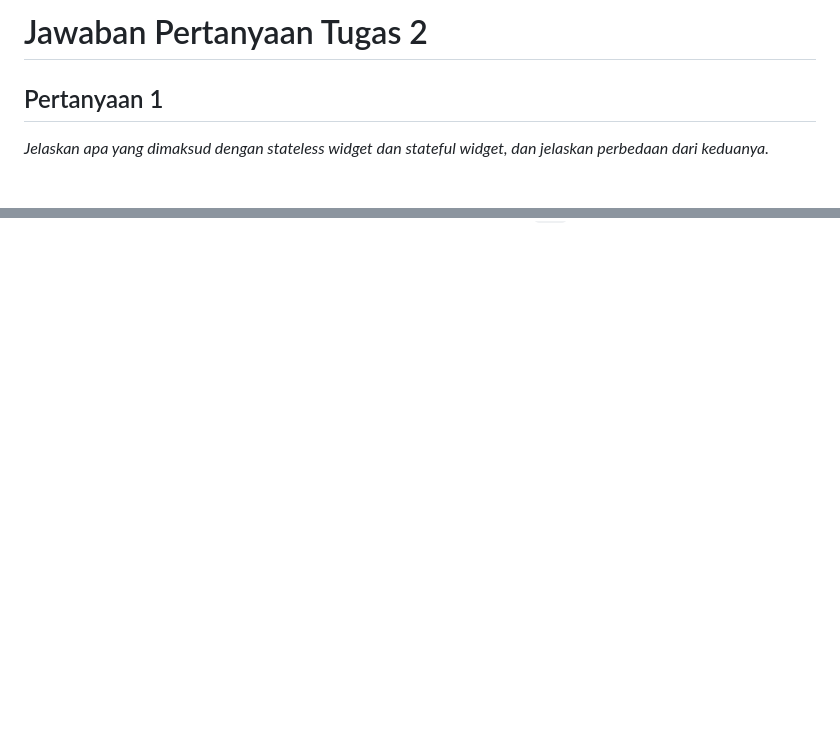
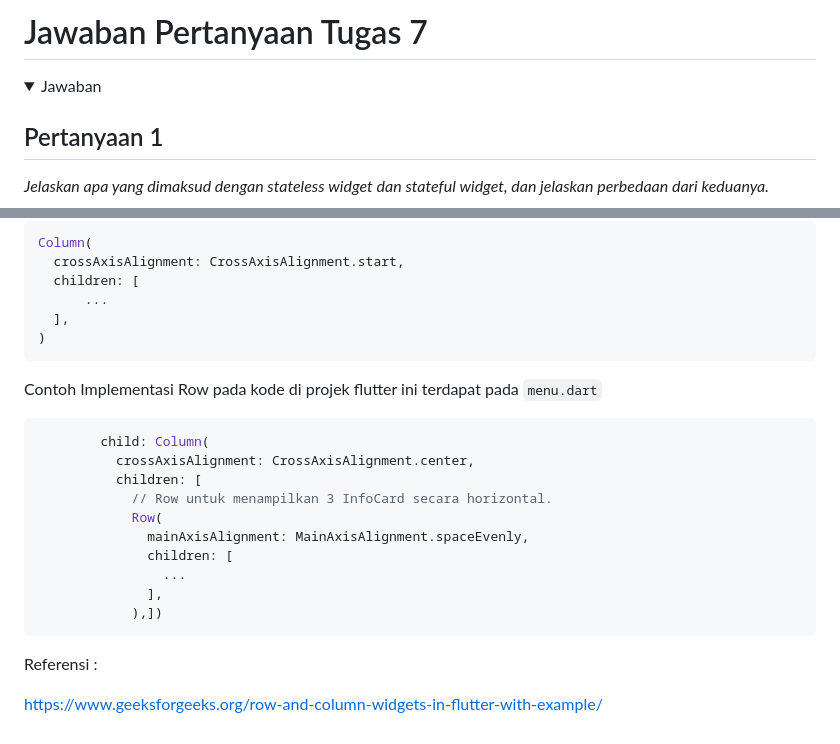
Before and after one commit to nairafiany/nai-express-mobile, a Markdown page: README.md, 2 parts joined by grey strips. GitHub-like rendering; folded sections open; blank space fills up the shorter version.

Commit message:
mengerjakan 3 pertanyaan readme

````diff
--- a/README.md
+++ b/README.md
@@ -1,5 +1,7 @@
 
-# Jawaban Pertanyaan Tugas 2
+# Jawaban Pertanyaan Tugas 7
+<details>
+  <summary>Jawaban</summary>
 
 ## Pertanyaan 1
 
@@ -175,0 +236,24 @@ Jawaban:
+```dart
+Column(
+  crossAxisAlignment: CrossAxisAlignment.start,
+  children: [
+      ...
+  ],
+)
+```
+Contoh Implementasi Row pada kode di projek flutter ini terdapat pada `menu.dart`
+```dart
+        child: Column(
+          crossAxisAlignment: CrossAxisAlignment.center,
+          children: [
+            // Row untuk menampilkan 3 InfoCard secara horizontal.
+            Row(
+              mainAxisAlignment: MainAxisAlignment.spaceEvenly,
+              children: [
+                ...
+              ],
+            ),])
+```
+Referensi :
+
+https://www.geeksforgeeks.org/row-and-column-widgets-in-flutter-with-example/
````
Also changed, not shown: other parts of README.md (+58 -0 lines).
